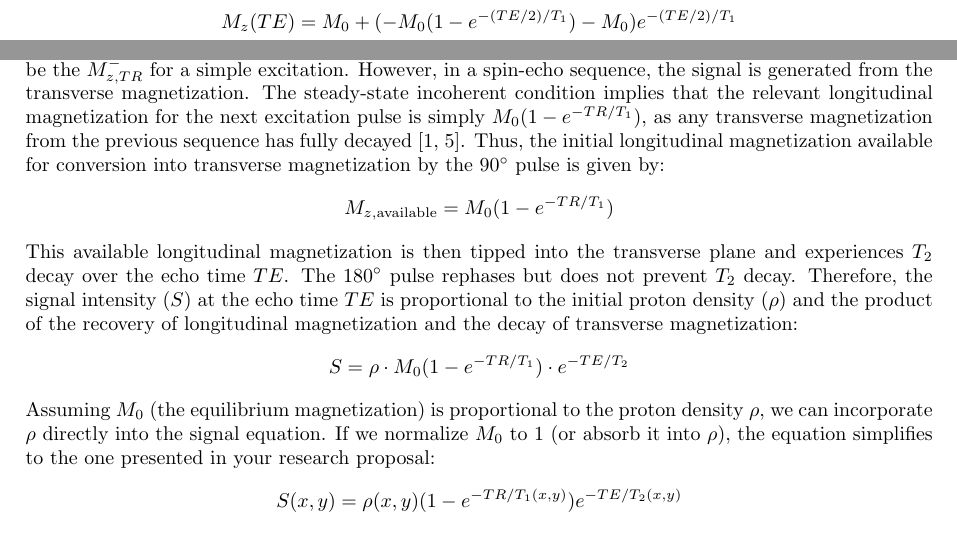
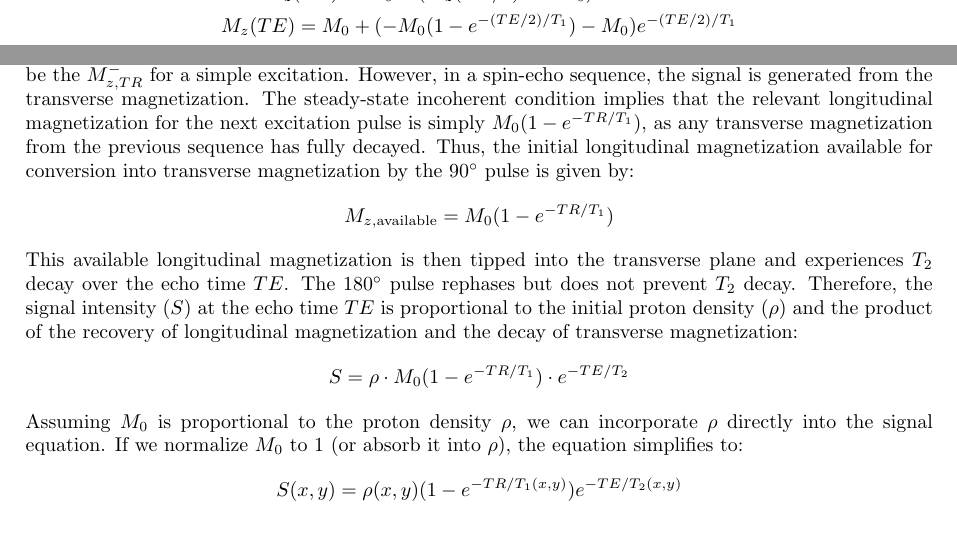
Before and after one commit to rntfbliii/ap191-ipmri-project-bloch-mri, a LaTeX paper (paper/main.tex): two parts of page 5 of 10, joined at a grey line, cut so that both start at the same text. Compiled offline with pdfLaTeX.

Commit message:
Update main.tex

```diff
--- a/paper/main.tex
+++ b/paper/main.tex
@@ -261,7 +261,7 @@ This is where the steady-state condition is used. The initial $M_{z,TR}^-$ must
 While the full derivation can be complex, for the steady-state incoherent (SSI) spin-echo, a simpler and more commonly used approach focuses on the recovery of longitudinal magnetization.
 Let $M_L(0)$ be the longitudinal magnetization just after the 90-degree pulse (which is 0). It recovers towards $M_0$ during $TR$.
 After a 90-degree pulse, $M_z$ is zero. It recovers during $TR$ to $M_0(1-e^{-TR/T_1})$. This would be the $M_{z,TR}^-$ for a simple excitation.
-However, in a spin-echo sequence, the signal is generated from the transverse magnetization. The steady-state incoherent condition implies that the relevant longitudinal magnetization for the next excitation pulse is simply $M_0(1-e^{-TR/T_1})$, as any transverse magnetization from the previous sequence has fully decayed [1, 5].
+However, in a spin-echo sequence, the signal is generated from the transverse magnetization. The steady-state incoherent condition implies that the relevant longitudinal magnetization for the next excitation pulse is simply $M_0(1-e^{-TR/T_1})$, as any transverse magnetization from the previous sequence has fully decayed.
 Thus, the initial longitudinal magnetization available for conversion into transverse magnetization by the $90^\circ$ pulse is given by:
 \begin{gather*}
 M_{z,\text{available}} = M_0(1-e^{-TR/T_1})
@@ -271,7 +271,7 @@ Therefore, the signal intensity ($S$) at the echo time $TE$ is proportional to t
 \begin{gather*}
 S = \rho \cdot M_0(1-e^{-TR/T_1}) \cdot e^{-TE/T_2}
 \end{gather*}
-Assuming $M_0$ (the equilibrium magnetization) is proportional to the proton density $\rho$, we can incorporate $\rho$ directly into the signal equation. If we normalize $M_0$ to 1 (or absorb it into $\rho$), the equation simplifies to the one presented in your research proposal:
+Assuming $M_0$ is proportional to the proton density $\rho$, we can incorporate $\rho$ directly into the signal equation. If we normalize $M_0$ to 1 (or absorb it into $\rho$), the equation simplifies to:
 \begin{gather*}
 S(x,y) = \rho(x,y)(1-e^{-TR/T_1(x,y)})e^{-TE/T_2(x,y)}
 \end{gather*}
```
